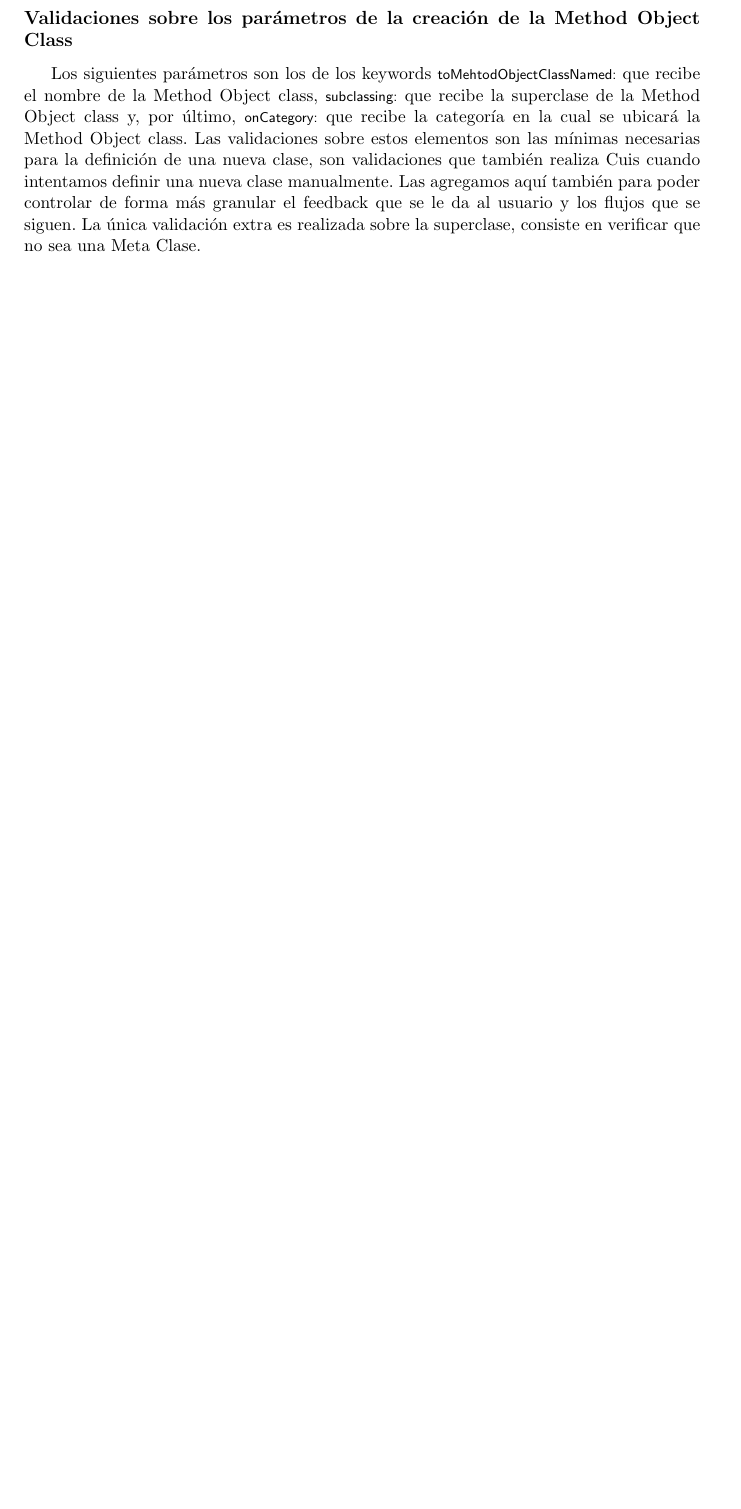
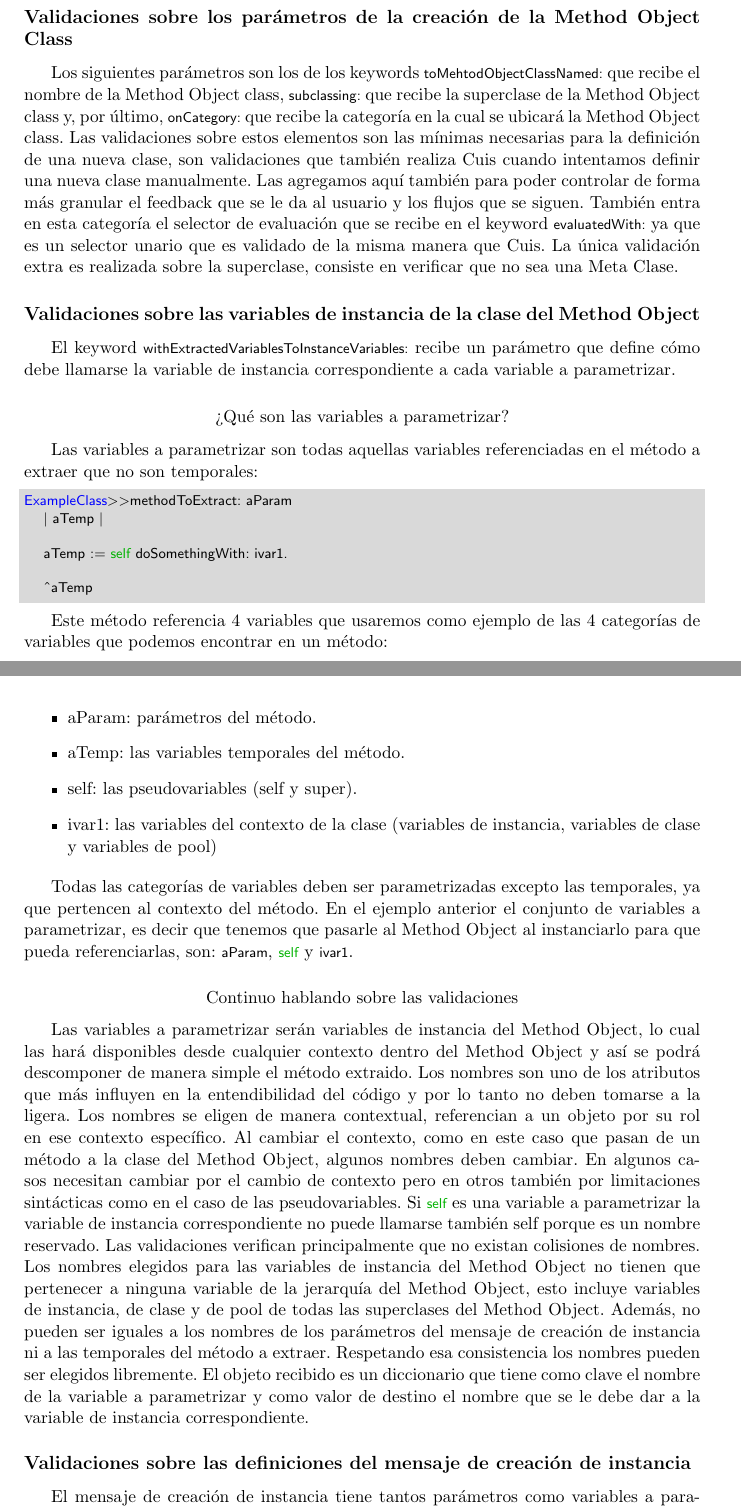
Before and after one commit to fgasperij/msc-thesis-automatic-refactorings, a LaTeX thesis (Informe/tesis.tex, which reads Informe/extract_to_method_object.tex): part of page 7 of 10 before the commit and two parts of pages 7 and 8 of 12 after it, the two joined at a grey line, cut so that both start at the same text, the shorter picture padded with empty space. Compiled offline with pdfLaTeX.

Commit message:
WIP ETMO draft

```diff
--- a/Informe/extract_to_method_object.tex
+++ b/Informe/extract_to_method_object.tex
@@ -261,9 +257,70 @@ Object class y, por último, \lstinline{onCategory:} que recibe la categoría en
 Method Object class. Las validaciones sobre estos elementos son las mínimas necesarias para la
 definición de una nueva clase, son validaciones que también realiza Cuis cuando intentamos definir
 una nueva clase manualmente. Las agregamos aquí también para poder controlar de forma más granular
-el feedback que se le da al usuario y los flujos que se siguen.
+el feedback que se le da al usuario y los flujos que se siguen. También entra en esta categoría
+el selector de evaluación que se recibe en el keyword \lstinline{evaluatedWith:} ya que es un selector
+unario que es validado de la misma manera que Cuis.
 % WRITE cuando Wilki me responda agregar por qué no puede ser una metaclase
 La única validación extra es realizada sobre la superclase, consiste en verificar que no sea una
 Meta Clase.
 
 
+
+\subsection*{Validaciones sobre las variables de instancia de la clase del Method Object}
+
+El keyword \lstinline{withExtractedVariablesToInstanceVariables:} recibe un parámetro que define
+cómo debe llamarse la variable de instancia correspondiente a cada variable a parametrizar.
+
+\subsubsection*{¿Qué son las variables a parametrizar?}
+Las variables a parametrizar son todas aquellas variables referenciadas en el método a extraer que
+no son temporales:
+
+\begin{code}
+ExampleClass>>methodToExtract: aParam
+    | aTemp |
+
+    aTemp := self doSomethingWith: ivar1.
+
+    ^aTemp
+\end{code}
+
+Este método referencia 4 variables que usaremos como ejemplo de las 4 categorías de variables que podemos
+encontrar en un método:
+
+\begin{itemize}
+    \item aParam: parámetros del método.
+    \item aTemp: las variables temporales del método.
+    \item self: las pseudovariables (self y super).
+    \item ivar1: las variables del contexto de la clase (variables de instancia, variables de clase y variables de pool)
+\end{itemize}
+
+Todas las categorías de variables deben ser parametrizadas excepto las temporales, ya que pertencen
+al contexto del método. En el ejemplo anterior el conjunto de variables a parametrizar, es decir que
+tenemos que pasarle al Method Object al instanciarlo para que pueda referenciarlas, son: \lstinline{aParam},
+\lstinline{self} y \lstinline{ivar1}.
+
+\subsubsection{Continuo hablando sobre las validaciones}
+
+Las variables a parametrizar serán variables de instancia del Method Object, lo cual las hará
+disponibles desde cualquier contexto dentro del Method Object y así se podrá descomponer de manera
+simple el método extraido. Los nombres son uno de los atributos que más influyen en la
+entendibilidad del código y por lo tanto no deben tomarse a la ligera. Los nombres se eligen de
+manera contextual, referencian a un objeto por su rol en ese contexto específico. Al cambiar el
+contexto, como en este caso que pasan de un método a la clase del Method Object, algunos nombres
+deben cambiar. En algunos casos necesitan cambiar por el cambio de contexto pero en otros también
+por limitaciones sintácticas como en el caso de las pseudovariables. Si \lstinline{self} es una
+variable a parametrizar la variable de instancia correspondiente no puede llamarse también self
+porque es un nombre reservado. Las validaciones verifican principalmente que no existan colisiones
+de nombres. Los nombres elegidos para las variables de instancia del Method Object no tienen que
+pertenecer a ninguna variable de la jerarquía del Method Object, esto incluye variables de
+instancia, de clase y de pool de todas las superclases del Method Object. Además, no pueden ser
+iguales a los nombres de los parámetros del mensaje de creación de instancia ni a las temporales del
+método a extraer. Respetando esa consistencia los nombres pueden ser elegidos libremente. El objeto recibido
+es un diccionario que tiene como clave el nombre de la variable a parametrizar y como valor de destino
+el nombre que se le debe dar a la variable de instancia correspondiente.
+
+
+
+\subsection*{Validaciones sobre las definiciones del mensaje de creación de instancia}
+
+El mensaje de creación de instancia tiene tantos parámetros como variables a parametrizar, por lo tanto
@@ -270,3 +330,4 @@ Meta Clase.
+variable
 
 
 
```
Also changed, not shown: Informe/extract_to_method_object.tex (9 more changed lines).
